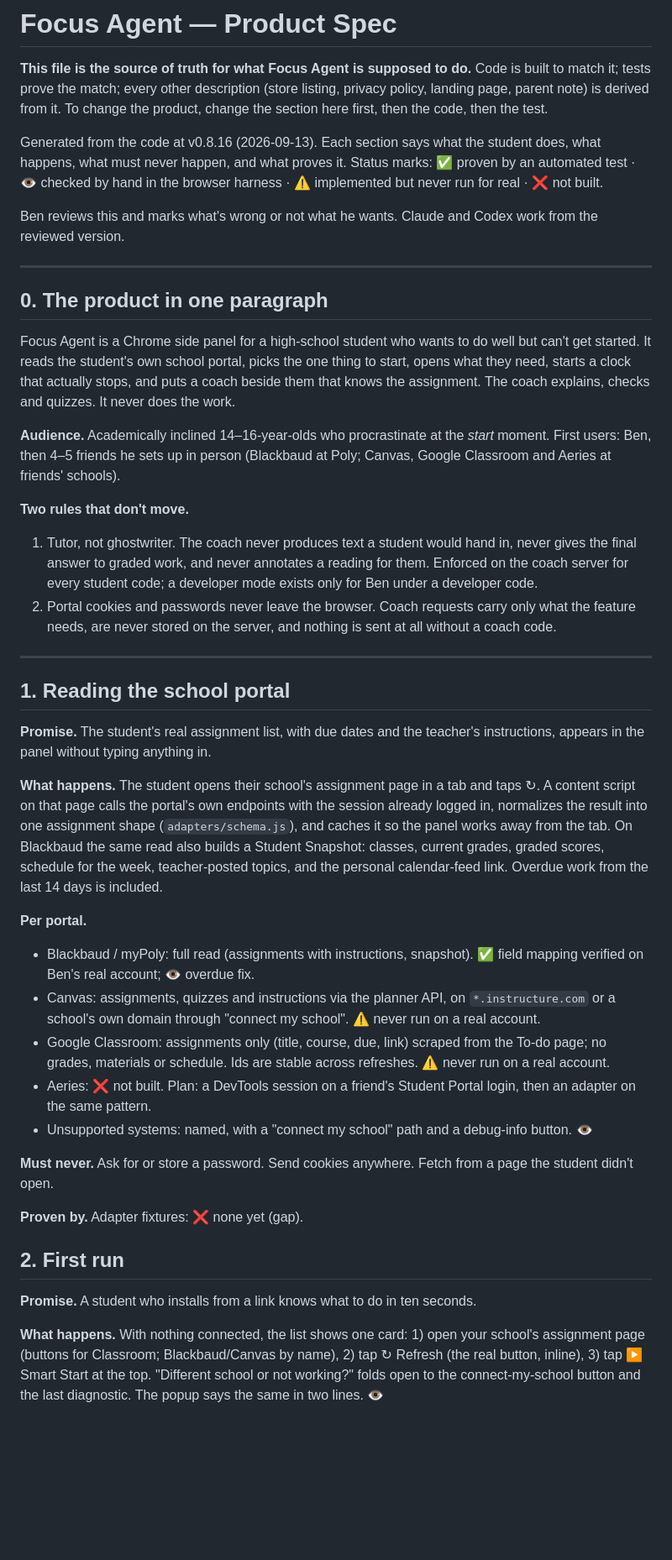
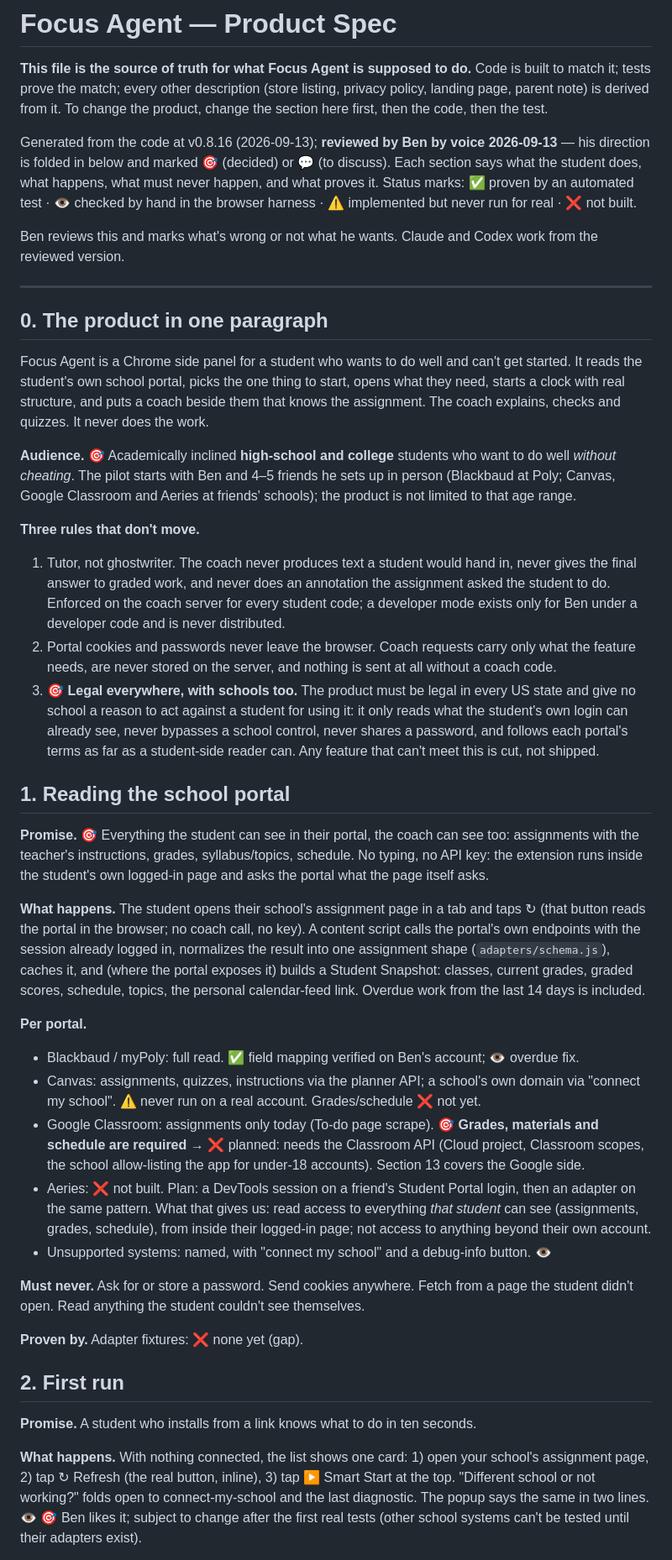
Before and after one commit to benjaminkuzoyan-code/focus-agent, a Markdown page: docs/SPEC.md, the part around one of its changes. Shown at 84% size. GitHub-like rendering; blank space fills up the shorter version.

```diff
--- a/docs/SPEC.md
+++ b/docs/SPEC.md
@@ -2,7 +2,7 @@
 
 **This file is the source of truth for what Focus Agent is supposed to do.** Code is built to match it; tests prove the match; every other description (store listing, privacy policy, landing page, parent note) is derived from it. To change the product, change the section here first, then the code, then the test.
 
-Generated from the code at v0.8.16 (2026-09-13). Each section says what the student does, what happens, what must never happen, and what proves it. Status marks: ✅ proven by an automated test · 👁 checked by hand in the browser harness · ⚠️ implemented but never run for real · ❌ not built.
+Generated from the code at v0.8.16 (2026-09-13); **reviewed by Ben by voice 2026-09-13** — his direction is folded in below and marked 🎯 (decided) or 💬 (to discuss). Each section says what the student does, what happens, what must never happen, and what proves it. Status marks: ✅ proven by an automated test · 👁 checked by hand in the browser harness · ⚠️ implemented but never run for real · ❌ not built.
 
 Ben reviews this and marks what's wrong or not what he wants. Claude and Codex work from the reviewed version.
 
@@ -10,30 +10,29 @@ Ben reviews this and marks what's wrong or not what he wants. Claude and Codex w
 
 ## 0. The product in one paragraph
 
-Focus Agent is a Chrome side panel for a high-school student who wants to do well but can't get started. It reads the student's own school portal, picks the one thing to start, opens what they need, starts a clock that actually stops, and puts a coach beside them that knows the assignment. The coach explains, checks and quizzes. It never does the work.
+Focus Agent is a Chrome side panel for a student who wants to do well and can't get started. It reads the student's own school portal, picks the one thing to start, opens what they need, starts a clock with real structure, and puts a coach beside them that knows the assignment. The coach explains, checks and quizzes. It never does the work.
 
-**Audience.** Academically inclined 14–16-year-olds who procrastinate at the *start* moment. First users: Ben, then 4–5 friends he sets up in person (Blackbaud at Poly; Canvas, Google Classroom and Aeries at friends' schools).
+**Audience.** 🎯 Academically inclined **high-school and college** students who want to do well *without cheating*. The pilot starts with Ben and 4–5 friends he sets up in person (Blackbaud at Poly; Canvas, Google Classroom and Aeries at friends' schools); the product is not limited to that age range.
 
-**Two rules that don't move.**
-1. Tutor, not ghostwriter. The coach never produces text a student would hand in, never gives the final answer to graded work, and never annotates a reading for them. Enforced on the coach server for every student code; a developer mode exists only for Ben under a developer code.
+**Three rules that don't move.**
+1. Tutor, not ghostwriter. The coach never produces text a student would hand in, never gives the final answer to graded work, and never does an annotation the assignment asked the student to do. Enforced on the coach server for every student code; a developer mode exists only for Ben under a developer code and is never distributed.
 2. Portal cookies and passwords never leave the browser. Coach requests carry only what the feature needs, are never stored on the server, and nothing is sent at all without a coach code.
-
----
+3. 🎯 **Legal everywhere, with schools too.** The product must be legal in every US state and give no school a reason to act against a student for using it: it only reads what the student's own login can already see, never bypasses a school control, never shares a password, and follows each portal's terms as far as a student-side reader can. Any feature that can't meet this is cut, not shipped.
 
 ## 1. Reading the school portal
 
-**Promise.** The student's real assignment list, with due dates and the teacher's instructions, appears in the panel without typing anything in.
+**Promise.** 🎯 Everything the student can see in their portal, the coach can see too: assignments with the teacher's instructions, grades, syllabus/topics, schedule. No typing, no API key: the extension runs inside the student's own logged-in page and asks the portal what the page itself asks.
 
-**What happens.** The student opens their school's assignment page in a tab and taps ↻. A content script on that page calls the portal's own endpoints with the session already logged in, normalizes the result into one assignment shape (`adapters/schema.js`), and caches it so the panel works away from the tab. On Blackbaud the same read also builds a Student Snapshot: classes, current grades, graded scores, schedule for the week, teacher-posted topics, and the personal calendar-feed link. Overdue work from the last 14 days is included.
+**What happens.** The student opens their school's assignment page in a tab and taps ↻ (that button reads the portal in the browser; no coach call, no key). A content script calls the portal's own endpoints with the session already logged in, normalizes the result into one assignment shape (`adapters/schema.js`), caches it, and (where the portal exposes it) builds a Student Snapshot: classes, current grades, graded scores, schedule, topics, the personal calendar-feed link. Overdue work from the last 14 days is included.
 
 **Per portal.**
-- Blackbaud / myPoly: full read (assignments with instructions, snapshot). ✅ field mapping verified on Ben's real account; 👁 overdue fix.
-- Canvas: assignments, quizzes and instructions via the planner API, on `*.instructure.com` or a school's own domain through "connect my school". ⚠️ never run on a real account.
-- Google Classroom: assignments only (title, course, due, link) scraped from the To-do page; no grades, materials or schedule. Ids are stable across refreshes. ⚠️ never run on a real account.
-- Aeries: ❌ not built. Plan: a DevTools session on a friend's Student Portal login, then an adapter on the same pattern.
-- Unsupported systems: named, with a "connect my school" path and a debug-info button. 👁
+- Blackbaud / myPoly: full read. ✅ field mapping verified on Ben's account; 👁 overdue fix.
+- Canvas: assignments, quizzes, instructions via the planner API; a school's own domain via "connect my school". ⚠️ never run on a real account. Grades/schedule ❌ not yet.
+- Google Classroom: assignments only today (To-do page scrape). 🎯 **Grades, materials and schedule are required** → ❌ planned: needs the Classroom API (Cloud project, Classroom scopes, the school allow-listing the app for under-18 accounts). Section 13 covers the Google side.
+- Aeries: ❌ not built. Plan: a DevTools session on a friend's Student Portal login, then an adapter on the same pattern. What that gives us: read access to everything *that student* can see (assignments, grades, schedule), from inside their logged-in page; not access to anything beyond their own account.
+- Unsupported systems: named, with "connect my school" and a debug-info button. 👁
 
-**Must never.** Ask for or store a password. Send cookies anywhere. Fetch from a page the student didn't open.
+**Must never.** Ask for or store a password. Send cookies anywhere. Fetch from a page the student didn't open. Read anything the student couldn't see themselves.
 
 **Proven by.** Adapter fixtures: ❌ none yet (gap).
 
@@ -41,5 +40,5 @@ Focus Agent is a Chrome side panel for a high-school student who wants to do wel
 
 **Promise.** A student who installs from a link knows what to do in ten seconds.
 
-**What happens.** With nothing connected, the list shows one card: 1) open your school's assignment page (buttons for Classroom; Blackbaud/Canvas by name), 2) tap ↻ Refresh (the real button, inline), 3) tap ▶ Smart Start at the top. "Different school or not working?" folds open to the connect-my-school button and the last diagnostic. The popup says the same in two lines. 👁
+**What happens.** With nothing connected, the list shows one card: 1) open your school's assignment page, 2) tap ↻ Refresh (the real button, inline), 3) tap ▶ Smart Start at the top. "Different school or not working?" folds open to connect-my-school and the last diagnostic. The popup says the same in two lines. 👁 🎯 Ben likes it; subject to change after the first real tests (other school systems can't be tested until their adapters exist).
 
```
Also changed, not shown: other parts of docs/SPEC.md (+57 -41 lines).
